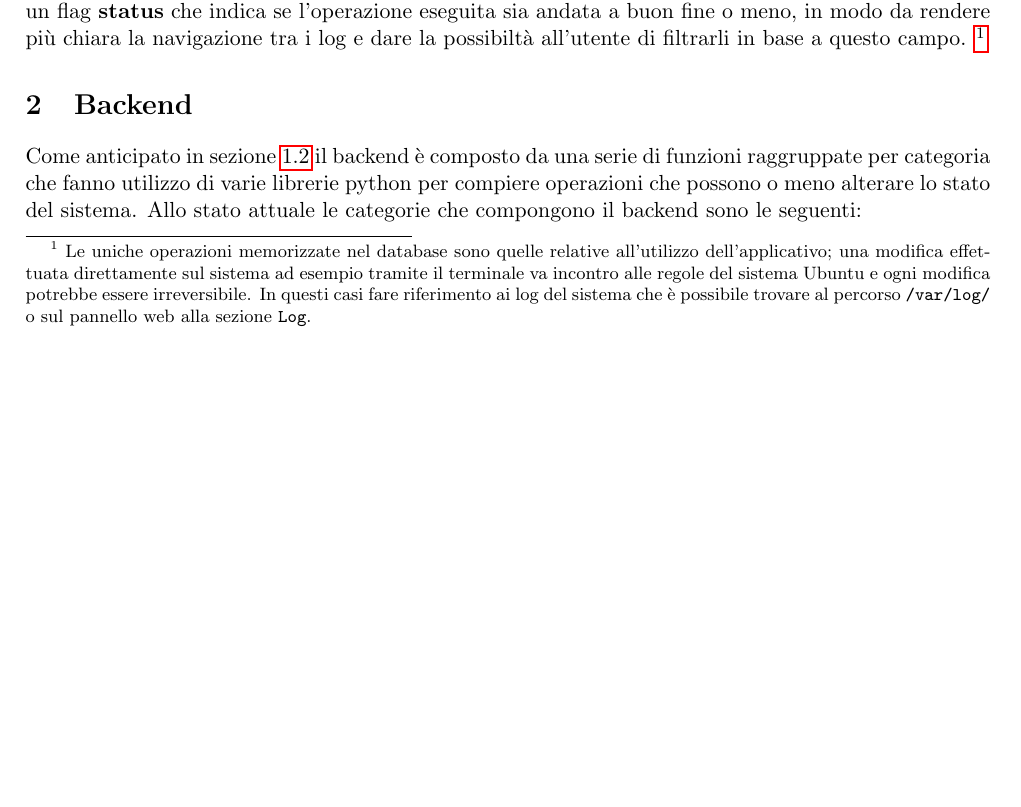
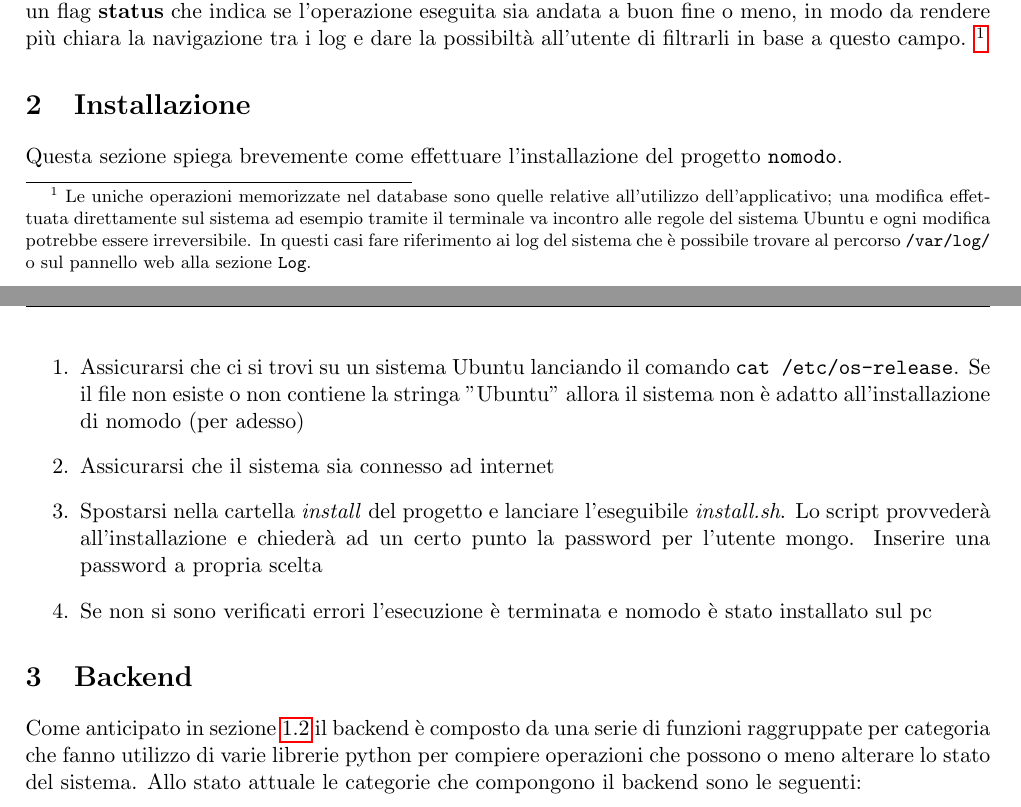
Before and after one commit to LuxIsterica/monitoring, a LaTeX document (docs/guide.tex): part of page 4 of 81 before the commit and two parts of pages 4 and 5 of 81 after it, the two joined at a grey line, cut so that both start at the same text, the shorter picture padded with empty space. Compiled offline with pdfLaTeX.

```diff
--- a/docs/guide.tex
+++ b/docs/guide.tex
@@ -78,6 +78,19 @@
 una modifica effettuata direttamente sul sistema ad esempio tramite il terminale va incontro alle regole del sistema Ubuntu
 e ogni modifica potrebbe essere irreversibile. In questi casi fare riferimento ai log del sistema che è possibile trovare
 al percorso \texttt{/var/log/} o sul pannello web alla sezione \texttt{Log}. }
+
+\section{Installazione}\label{install}
+Questa sezione spiega brevemente come effettuare l'installazione del progetto \texttt{nomodo}.
+\begin{enumerate}
+		\item{Assicurarsi che ci si trovi su un sistema Ubuntu lanciando il comando \texttt{cat /etc/os-release}.
+			Se il file non esiste o non contiene la stringa "Ubuntu" allora il sistema non è adatto
+			all'installazione di nomodo (per adesso)}
+		\item{Assicurarsi che il sistema sia connesso ad internet}
+		\item{Spostarsi nella cartella \textit{install} del progetto e lanciare l'eseguibile \textit{install.sh}.
+			Lo script provvederà all'installazione e chiederà ad un certo punto la password per l'utente mongo.
+			Inserire una password a propria scelta}
+		\item{Se non si sono verificati errori l'esecuzione è terminata e nomodo è stato installato sul pc}
+\end{enumerate}
 
 \section{Backend}\label{backend}
 Come anticipato in sezione \ref{backendintro} il backend è composto da una serie di funzioni raggruppate per categoria
```
Also changed, not shown: docs/guide.pdf, 7 other files.
